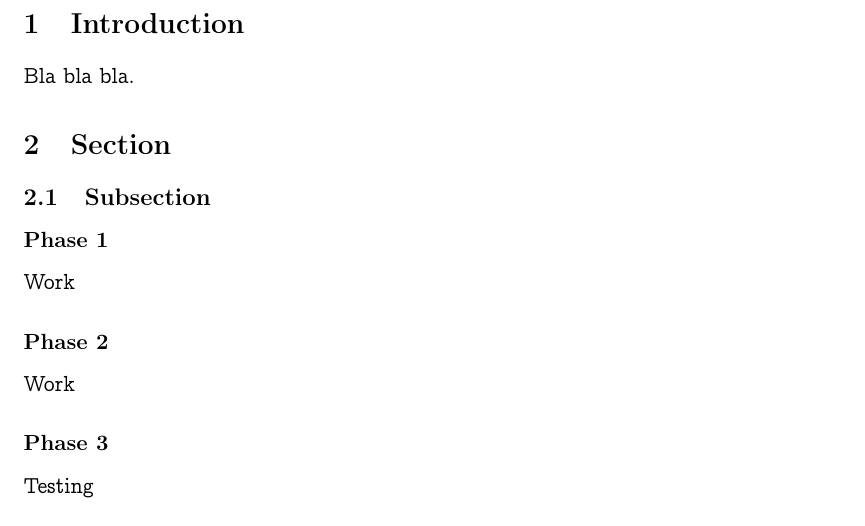
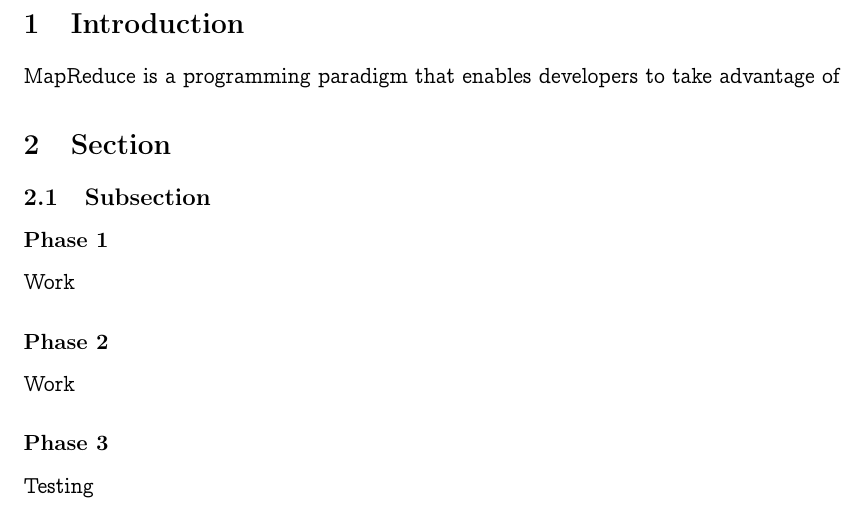
Before and after one commit to savala/mapreduce, a LaTeX document (report/report.tex): part of page 3 of 3, cut so that both start at the same text. Compiled offline with pdfLaTeX.

Commit message:
updated report

```diff
--- a/report/report.tex
+++ b/report/report.tex
@@ -3,7 +3,6 @@
 \usepackage{amsmath}
 \usepackage{amsfonts}
 \usepackage{hyperref}
-\usepackage{enumitem}
 \usepackage{alltt}
 \usepackage{graphicx}
 
@@ -33,7 +32,7 @@
 \newpage
 
 \section{Introduction}
-Bla bla bla.
+MapReduce is a programming paradigm that enables developers to take advantage of
 
 
 \section{Section}
```
Also changed, not shown: report/report.pdf.
